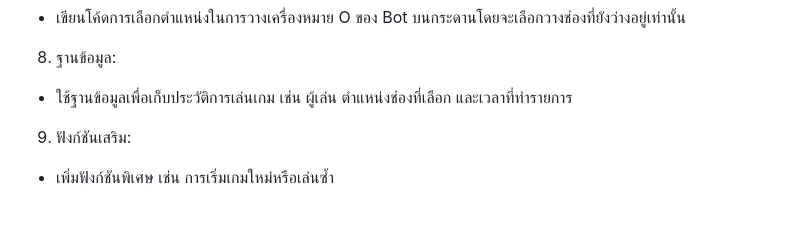
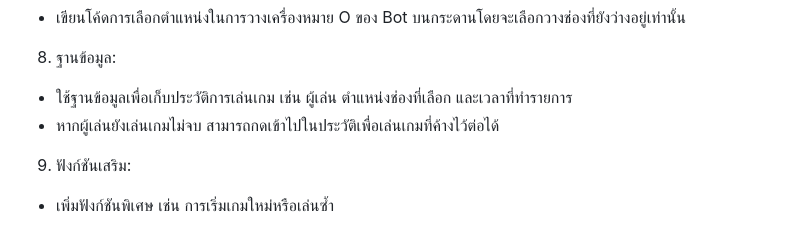
Before and after one commit to sarayut115/XO-game, a Markdown page: README.md, the part around the change. Drawn GitHub-style.

```diff
--- a/README.md
+++ b/README.md
@@ -55,6 +55,7 @@ XO Game เขียนโปรแกรมด้วยภาษา PHP,HTML,CS
 
 8. ฐานข้อมูล:
   - ใช้ฐานข้อมูลเพื่อเก็บประวัติการเล่นเกม เช่น ผู้เล่น ตำแหน่งช่องที่เลือก และเวลาที่ทำรายการ
+  - หากผู้เล่นยังเล่นเกมไม่จบ สามารถกดเข้าไปในประวัติเพื่อเล่นเกมที่ค้างไว้ต่อได้
 
 9. ฟังก์ชันเสริม:
   - เพิ่มฟังก์ชันพิเศษ เช่น การเริ่มเกมใหม่หรือเล่นซ้ำ
```
